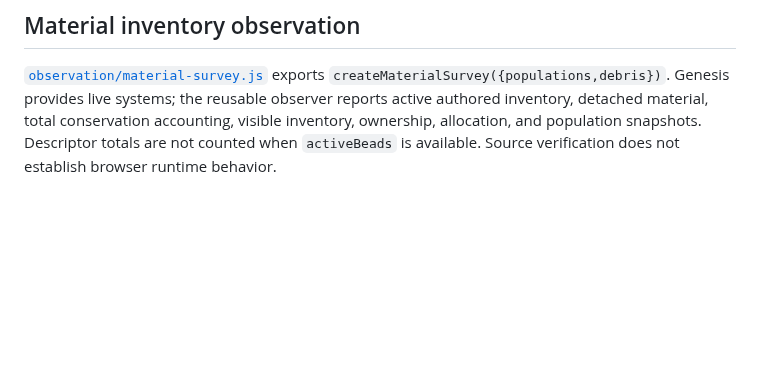
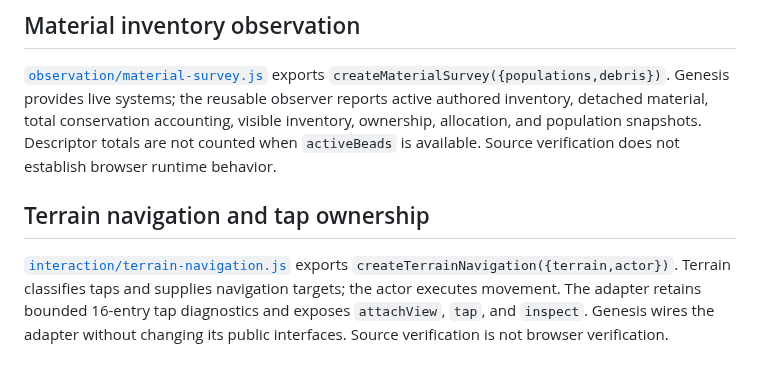
Before and after one commit to bonoj/Hermeticon, a Markdown page: arcana/README.md, the part around the change. GitHub-like rendering; blank space fills up the shorter version.

Commit message:
Document reusable terrain navigation adapter in Arcana

```diff
--- a/arcana/README.md
+++ b/arcana/README.md
@@ -80,3 +80,7 @@ Cinderfall has no automatic timer. New meteor taps do not cancel active projecti
 ## Material inventory observation
 
 [`observation/material-survey.js`](observation/material-survey.js) exports `createMaterialSurvey({populations,debris})`. Genesis provides live systems; the reusable observer reports active authored inventory, detached material, total conservation accounting, visible inventory, ownership, allocation, and population snapshots. Descriptor totals are not counted when `activeBeads` is available. Source verification does not establish browser runtime behavior.
+
+## Terrain navigation and tap ownership
+
+[`interaction/terrain-navigation.js`](interaction/terrain-navigation.js) exports `createTerrainNavigation({terrain,actor})`. Terrain classifies taps and supplies navigation targets; the actor executes movement. The adapter retains bounded 16-entry tap diagnostics and exposes `attachView`, `tap`, and `inspect`. Genesis wires the adapter without changing its public interfaces. Source verification is not browser verification.
```
